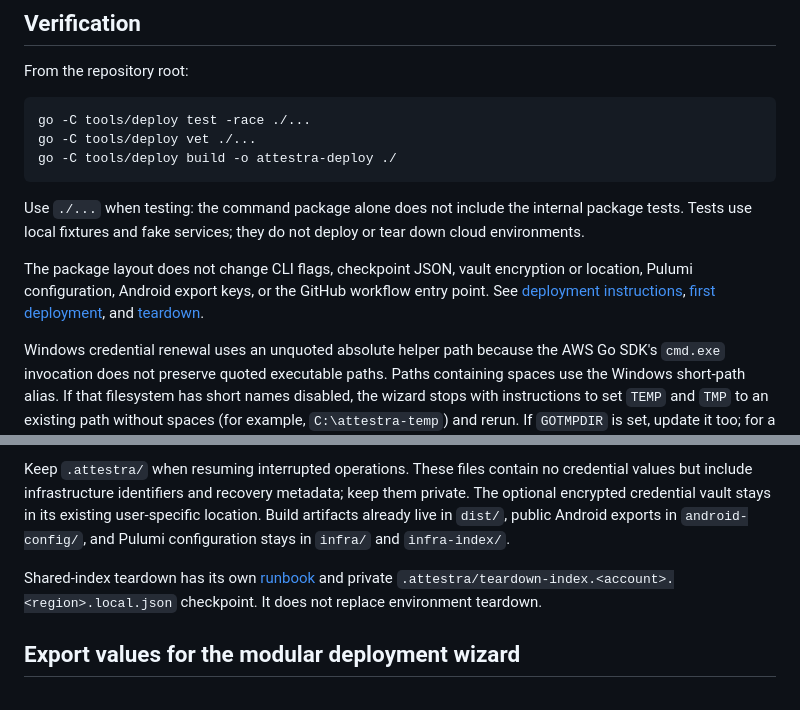
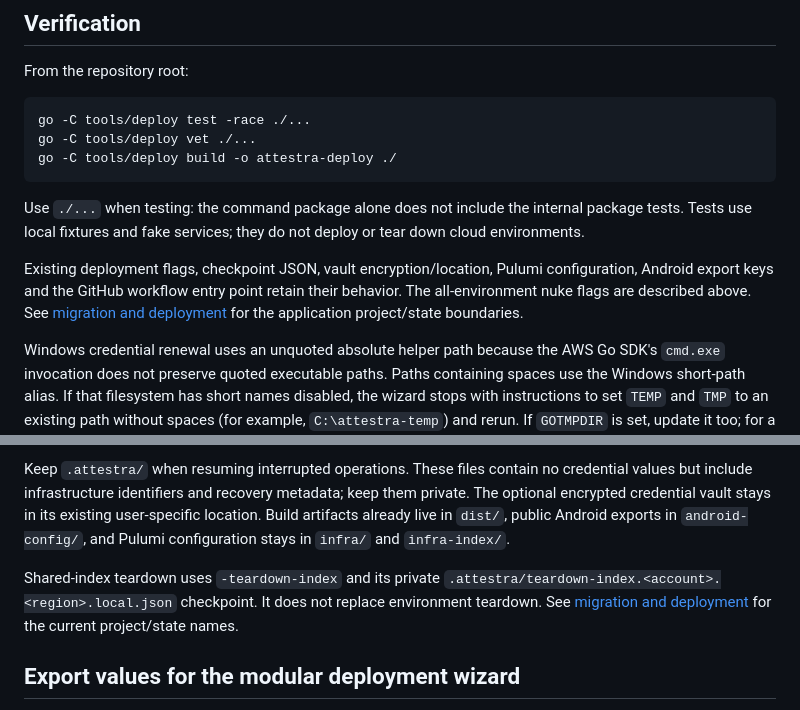
Before and after one commit to lambdawalker/go.attestra.aws, a Markdown page: tools/deploy/README.md, 2 parts joined by grey strips. Rendered like a GitHub page.

Commit message:
Correct operator documentation links for the extracted application

```diff
--- a/tools/deploy/README.md
+++ b/tools/deploy/README.md
@@ -62,7 +62,7 @@ go -C tools/deploy build -o attestra-deploy ./
 
 Use `./...` when testing: the command package alone does not include the internal package tests. Tests use local fixtures and fake services; they do not deploy or tear down cloud environments.
 
-The package layout does not change CLI flags, checkpoint JSON, vault encryption or location, Pulumi configuration, Android export keys, or the GitHub workflow entry point. See [deployment instructions](../../docs/deployment.md), [first deployment](../../docs/first-deployment.md), and [teardown](../../docs/teardown.md).
+Existing deployment flags, checkpoint JSON, vault encryption/location, Pulumi configuration, Android export keys and the GitHub workflow entry point retain their behavior. The all-environment nuke flags are described above. See [migration and deployment](../../docs/migration.md) for the application project/state boundaries.
 
 Windows credential renewal uses an unquoted absolute helper path because the AWS Go SDK's `cmd.exe` invocation does not preserve quoted executable paths. Paths containing spaces use the Windows short-path alias. If that filesystem has short names disabled, the wizard stops with instructions to set `TEMP` and `TMP` to an existing path without spaces (for example, `C:\attestra-temp`) and rerun. If `GOTMPDIR` is set, update it too; for a prebuilt executable, move it to such a directory. It never changes the original AWS profile.
 
@@ -79,7 +79,7 @@ Their `.bak`, `.tmp` and `.lock` siblings stay alongside them. Stop any running
 
 Keep `.attestra/` when resuming interrupted operations. These files contain no credential values but include infrastructure identifiers and recovery metadata; keep them private. The optional encrypted credential vault stays in its existing user-specific location. Build artifacts already live in `dist/`, public Android exports in `android-config/`, and Pulumi configuration stays in `infra/` and `infra-index/`.
 
-Shared-index teardown has its own [runbook](../../docs/teardown-index.md) and private `.attestra/teardown-index.<account>.<region>.local.json` checkpoint. It does not replace environment teardown.
+Shared-index teardown uses `-teardown-index` and its private `.attestra/teardown-index.<account>.<region>.local.json` checkpoint. It does not replace environment teardown. See [migration and deployment](../../docs/migration.md) for the current project/state names.
 
 ## Export values for the modular deployment wizard
 
```
